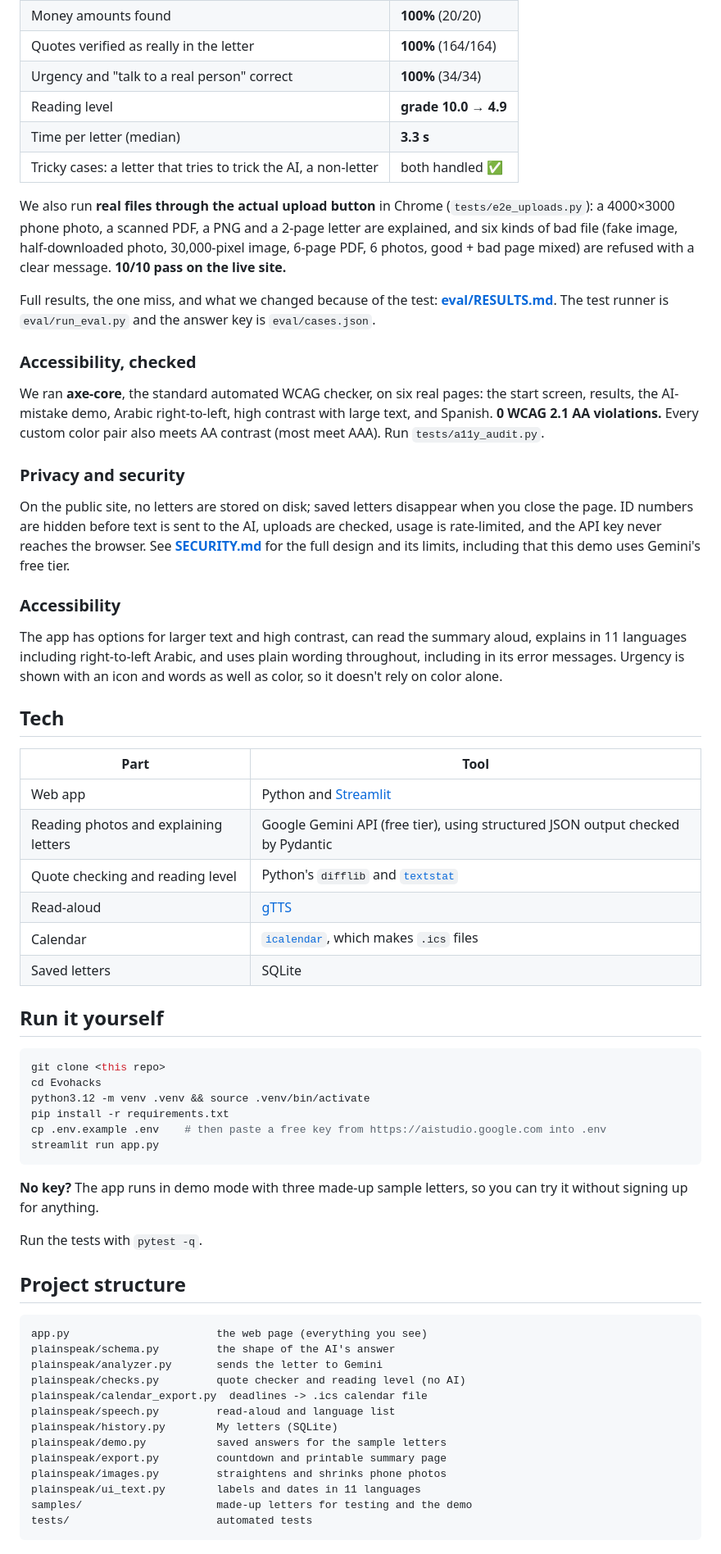
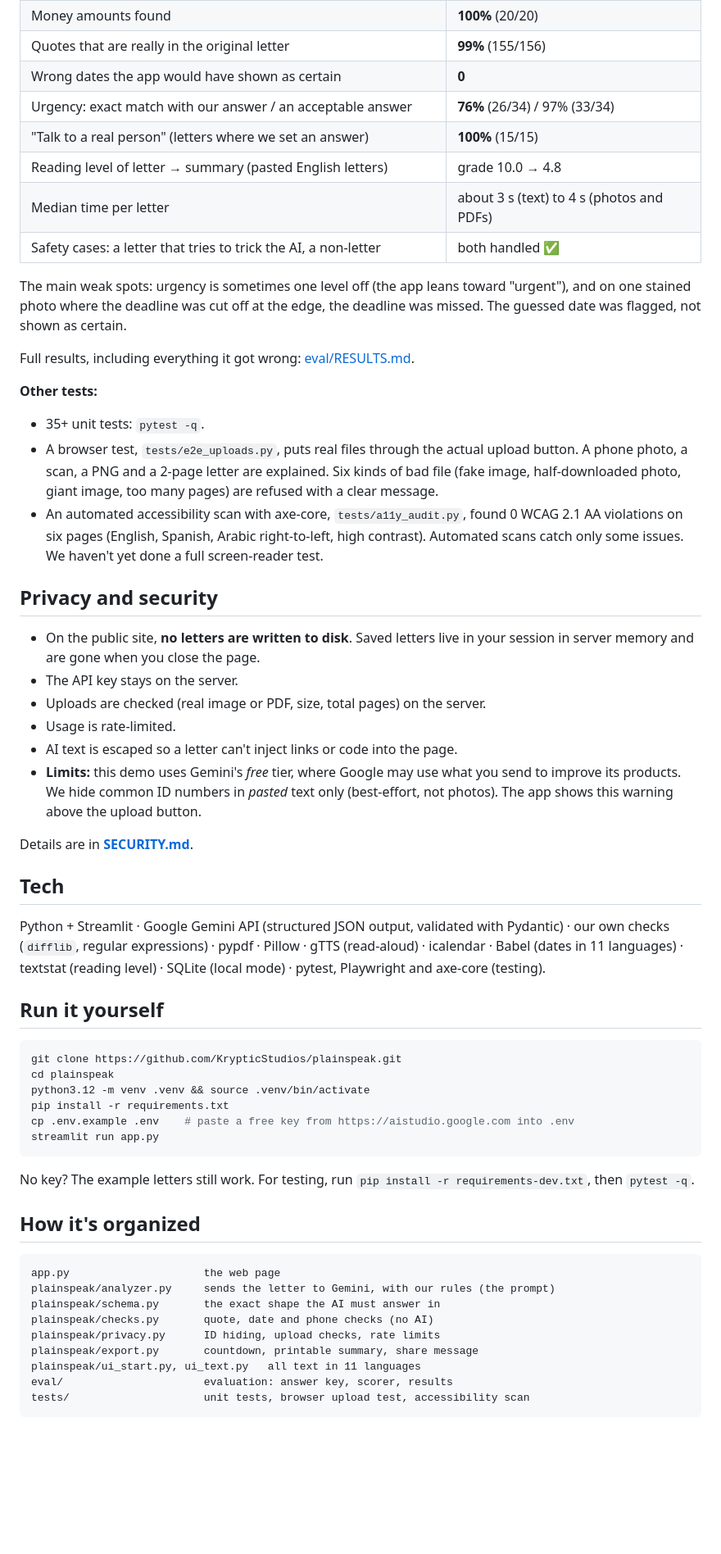
Before and after one commit to KrypticStudios/plainspeak, a Markdown page: README.md, the part around one of its changes. Shown at 82% size. GitHub-like rendering; blank space fills up the shorter version.

````diff
--- a/README.md
+++ b/README.md
@@ -45,60 +41,55 @@ We wrote **19 test letters** modeled on real public templates: the CFPB debt-col
 | Money amounts found | **100%** (20/20) |
-| Quotes verified as really in the letter | **100%** (164/164) |
-| Urgency and "talk to a real person" correct | **100%** (34/34) |
-| Reading level | **grade 10.0 → 4.9** |
-| Time per letter (median) | **3.3 s** |
-| Tricky cases: a letter that tries to trick the AI, a non-letter | both handled ✅ |
+| Quotes that are really in the original letter | **99%** (155/156) |
+| Wrong dates the app would have shown as certain | **0** |
+| Urgency: exact match with our answer / an acceptable answer | **76%** (26/34) / 97% (33/34) |
+| "Talk to a real person" (letters where we set an answer) | **100%** (15/15) |
+| Reading level of letter → summary (pasted English letters) | grade 10.0 → 4.8 |
+| Median time per letter | about 3 s (text) to 4 s (photos and PDFs) |
+| Safety cases: a letter that tries to trick the AI, a non-letter | both handled ✅ |
 
-We also run **real files through the actual upload button** in Chrome (`tests/e2e_uploads.py`): a 4000×3000 phone photo, a scanned PDF, a PNG and a 2-page letter are explained, and six kinds of bad file (fake image, half-downloaded photo, 30,000-pixel image, 6-page PDF, 6 photos, good + bad page mixed) are refused with a clear message. **10/10 pass on the live site.**
+The main weak spots: urgency is sometimes one level off (the app leans toward "urgent"), and on one stained photo where the deadline was cut off at the edge, the deadline was missed. The guessed date was flagged, not shown as certain.
 
-Full results, the one miss, and what we changed because of the test: **[eval/RESULTS.md](eval/RESULTS.md)**. The test runner is `eval/run_eval.py` and the answer key is `eval/cases.json`.
+Full results, including everything it got wrong: [eval/RESULTS.md](eval/RESULTS.md).
 
-### Accessibility, checked
-We ran **axe-core**, the standard automated WCAG checker, on six real pages: the start screen, results, the AI-mistake demo, Arabic right-to-left, high contrast with large text, and Spanish. **0 WCAG 2.1 AA violations.** Every custom color pair also meets AA contrast (most meet AAA). Run `tests/a11y_audit.py`.
+**Other tests:**
+- 35+ unit tests: `pytest -q`.
+- A browser test, `tests/e2e_uploads.py`, puts real files through the actual upload button. A phone photo, a scan, a PNG and a 2-page letter are explained. Six kinds of bad file (fake image, half-downloaded photo, giant image, too many pages) are refused with a clear message.
+- An automated accessibility scan with axe-core, `tests/a11y_audit.py`, found 0 WCAG 2.1 AA violations on six pages (English, Spanish, Arabic right-to-left, high contrast). Automated scans catch only some issues. We haven't yet done a full screen-reader test.
 
-### Privacy and security
-On the public site, no letters are stored on disk; saved letters disappear when you close the page. ID numbers are hidden before text is sent to the AI, uploads are checked, usage is rate-limited, and the API key never reaches the browser. See **[SECURITY.md](SECURITY.md)** for the full design and its limits, including that this demo uses Gemini's free tier.
+## Privacy and security
+- On the public site, **no letters are written to disk**. Saved letters live in your session in server memory and are gone when you close the page.
+- The API key stays on the server.
+- Uploads are checked (real image or PDF, size, total pages) on the server.
+- Usage is rate-limited.
+- AI text is escaped so a letter can't inject links or code into the page.
+- **Limits:** this demo uses Gemini's *free* tier, where Google may use what you send to improve its products. We hide common ID numbers in *pasted* text only (best-effort, not photos). The app shows this warning above the upload button.
 
-### Accessibility
-The app has options for larger text and high contrast, can read the summary aloud, explains in 11 languages including right-to-left Arabic, and uses plain wording throughout, including in its error messages. Urgency is shown with an icon and words as well as color, so it doesn't rely on color alone.
+Details are in **[SECURITY.md](SECURITY.md)**.
 
 ## Tech
-| Part | Tool |
-|---|---|
-| Web app | Python and [Streamlit](https://streamlit.io) |
-| Reading photos and explaining letters | Google Gemini API (free tier), using structured JSON output checked by Pydantic |
-| Quote checking and reading level | Python's `difflib` and [`textstat`](https://github.com/textstat/textstat) |
-| Read-aloud | [gTTS](https://github.com/pndurette/gTTS) |
-| Calendar | [`icalendar`](https://github.com/collective/icalendar), which makes `.ics` files |
-| Saved letters | SQLite |
+Python + Streamlit · Google Gemini API (structured JSON output, validated with Pydantic) · our own checks (`difflib`, regular expressions) · pypdf · Pillow · gTTS (read-aloud) · icalendar · Babel (dates in 11 languages) · textstat (reading level) · SQLite (local mode) · pytest, Playwright and axe-core (testing).
 
 ## Run it yourself
 ```bash
-git clone <this repo>
-cd Evohacks
+git clone https://github.com/KrypticStudios/plainspeak.git
+cd plainspeak
 python3.12 -m venv .venv && source .venv/bin/activate
 pip install -r requirements.txt
-cp .env.example .env    # then paste a free key from https://aistudio.google.com into .env
+cp .env.example .env    # paste a free key from https://aistudio.google.com into .env
 streamlit run app.py
 ```
-**No key?** The app runs in demo mode with three made-up sample letters, so you can try it without signing up for anything.
+No key? The example letters still work. For testing, run `pip install -r requirements-dev.txt`, then `pytest -q`.
 
-Run the tests with `pytest -q`.
-
-## Project structure
+## How it's organized
 ```
-app.py                       the web page (everything you see)
-plainspeak/schema.py         the shape of the AI's answer
-plainspeak/analyzer.py       sends the letter to Gemini
-plainspeak/checks.py         quote checker and reading level (no AI)
-plainspeak/calendar_export.py  deadlines -> .ics calendar file
-plainspeak/speech.py         read-aloud and language list
-plainspeak/history.py        My letters (SQLite)
-plainspeak/demo.py           saved answers for the sample letters
-plainspeak/export.py         countdown and printable summary page
-plainspeak/images.py         straightens and shrinks phone photos
-plainspeak/ui_text.py        labels and dates in 11 languages
-samples/                     made-up letters for testing and the demo
-tests/                       automated tests
+app.py                     the web page
+plainspeak/analyzer.py     sends the letter to Gemini, with our rules (the prompt)
+plainspeak/schema.py       the exact shape the AI must answer in
+plainspeak/checks.py       quote, date and phone checks (no AI)
+plainspeak/privacy.py      ID hiding, upload checks, rate limits
+plainspeak/export.py       countdown, printable summary, share message
+plainspeak/ui_start.py, ui_text.py   all text in 11 languages
+eval/                      evaluation: answer key, scorer, results
+tests/                     unit tests, browser upload test, accessibility scan
 ```
 
````
Also changed, not shown: other parts of README.md (+27 -34 lines), SECURITY.md (+15 -13 lines), eval/RESULTS.md (+39 -31 lines), docs/catches-ai-mistakes.jpg, docs/phone.jpg, docs/results.jpg, 2 other files.
